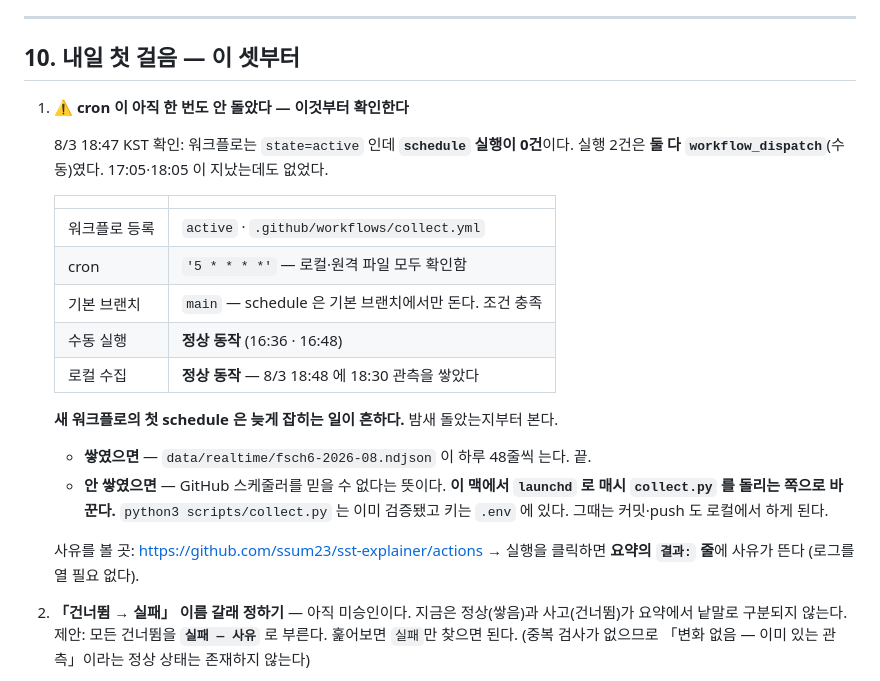
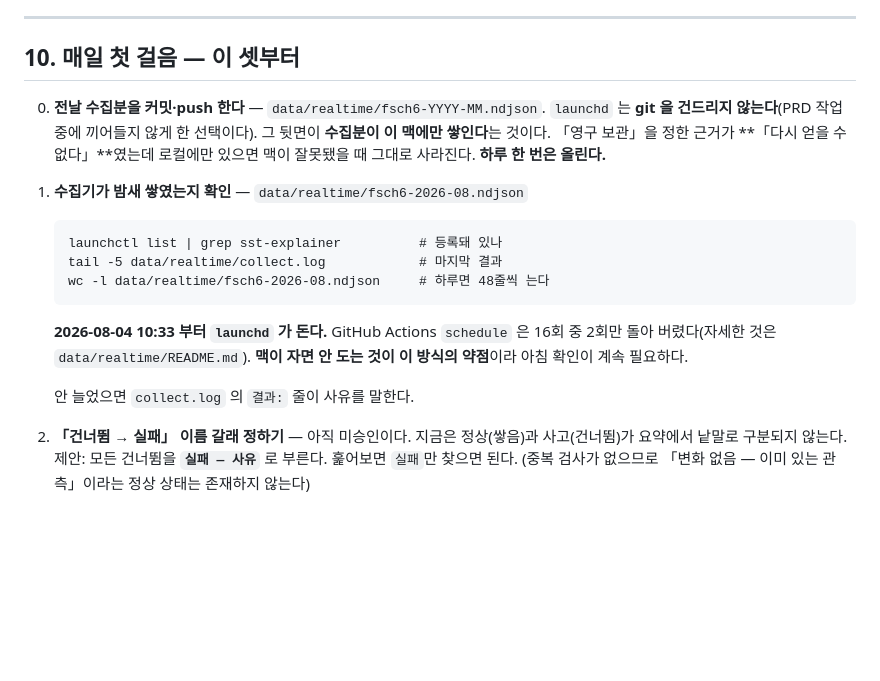
Before and after one commit to ssum23/sst-explainer, a Markdown page: 인수인계.md, the part around the change. Drawn GitHub-style; blank space fills up the shorter version.

Commit message:
매일 첫 걸음 — 전날 수집분 커밋 추가, launchd 확인법으로 갱신

````diff
--- a/인수인계.md
+++ b/인수인계.md
@@ -250,31 +250,28 @@ python3 scripts/verify.py build     견본 JSON 3종 재생성 (파일을 고친
 
 ---
 
-## 10. 내일 첫 걸음 — 이 셋부터
+## 10. 매일 첫 걸음 — 이 셋부터
 
-1. **⚠ cron 이 아직 한 번도 안 돌았다 — 이것부터 확인한다**
+0. **전날 수집분을 커밋·push 한다** — `data/realtime/fsch6-YYYY-MM.ndjson`.
+   `launchd` 는 **git 을 건드리지 않는다**(PRD 작업 중에 끼어들지 않게 한 선택이다).
+   그 뒷면이 **수집분이 이 맥에만 쌓인다**는 것이다.
+   「영구 보관」을 정한 근거가 **「다시 얻을 수 없다」**였는데
+   로컬에만 있으면 맥이 잘못됐을 때 그대로 사라진다. **하루 한 번은 올린다.**
 
-   8/3 18:47 KST 확인: 워크플로는 `state=active` 인데 **`schedule` 실행이 0건**이다.
-   실행 2건은 **둘 다 `workflow_dispatch`**(수동)였다. 17:05·18:05 이 지났는데도 없었다.
 
-   | | |
-   |---|---|
-   | 워크플로 등록 | `active` · `.github/workflows/collect.yml` |
-   | cron | `'5 * * * *'` — 로컬·원격 파일 모두 확인함 |
-   | 기본 브랜치 | `main` — schedule 은 기본 브랜치에서만 돈다. 조건 충족 |
-   | 수동 실행 | **정상 동작** (16:36 · 16:48) |
-   | 로컬 수집 | **정상 동작** — 8/3 18:48 에 18:30 관측을 쌓았다 |
+1. **수집기가 밤새 쌓였는지 확인** — `data/realtime/fsch6-2026-08.ndjson`
 
-   **새 워크플로의 첫 schedule 은 늦게 잡히는 일이 흔하다.** 밤새 돌았는지부터 본다.
+   ```
+   launchctl list | grep sst-explainer          # 등록돼 있나
+   tail -5 data/realtime/collect.log            # 마지막 결과
+   wc -l data/realtime/fsch6-2026-08.ndjson     # 하루면 48줄씩 는다
+   ```
 
-   - **쌓였으면** — `data/realtime/fsch6-2026-08.ndjson` 이 하루 48줄씩 는다. 끝.
-   - **안 쌓였으면** — GitHub 스케줄러를 믿을 수 없다는 뜻이다.
-     **이 맥에서 `launchd` 로 매시 `collect.py` 를 돌리는 쪽으로 바꾼다.**
-     `python3 scripts/collect.py` 는 이미 검증됐고 키는 `.env` 에 있다.
-     그때는 커밋·push 도 로컬에서 하게 된다.
+   **2026-08-04 10:33 부터 `launchd` 가 돈다.** GitHub Actions `schedule` 은
+   16회 중 2회만 돌아 버렸다(자세한 것은 `data/realtime/README.md`).
+   **맥이 자면 안 도는 것이 이 방식의 약점**이라 아침 확인이 계속 필요하다.
 
-   사유를 볼 곳: <https://github.com/ssum23/sst-explainer/actions> →
-   실행을 클릭하면 **요약의 `결과:` 줄**에 사유가 뜬다 (로그를 열 필요 없다).
+   안 늘었으면 `collect.log` 의 `결과:` 줄이 사유를 말한다.
 
 2. **「건너뜀 → 실패」 이름 갈래 정하기** — 아직 미승인이다.
    지금은 정상(쌓음)과 사고(건너뜀)가 요약에서 낱말로 구분되지 않는다.
````
Also changed, not shown: data/realtime/README.md (+13 -2 lines).
